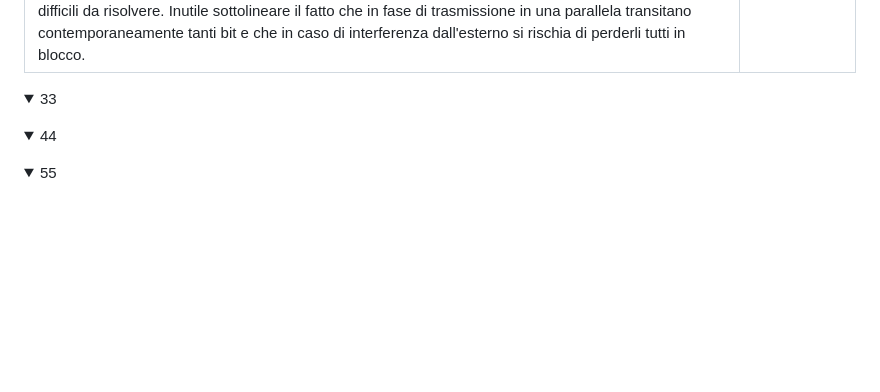
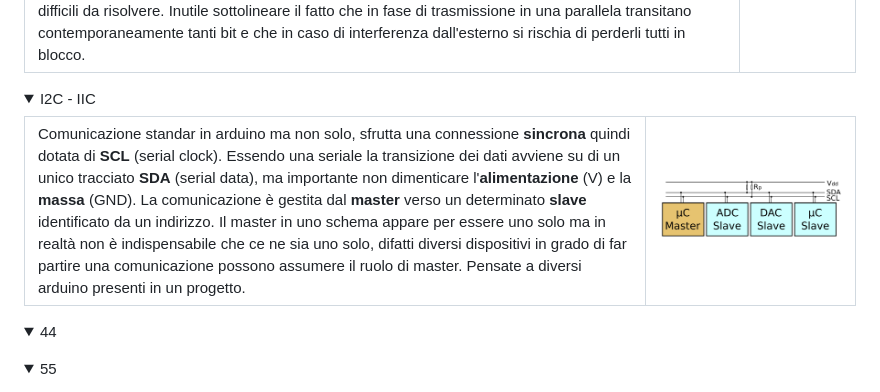
Before and after one commit to EliaSalerno/TPS_TERZA_APPUNTI, a Markdown page: README.md, the part around the change. Rendered like a GitHub page; pictures changed too: img/i2c.png (added); folded sections open; blank space fills up the shorter version.

Commit message:
Master: update readme

```diff
--- a/README.md
+++ b/README.md
@@ -285,8 +285,19 @@
 
 </details>
 <details>
-<summary>33</summary>
-
+<summary>I2C - IIC</summary>
+<table>
+  <tr>
+    <td>
+      Comunicazione standar in arduino ma non solo, sfrutta una connessione <b>sincrona</b> quindi dotata di <b>SCL</b> (serial clock).
+      Essendo una seriale la transizione dei dati avviene su di un unico tracciato <b>SDA</b> (serial data), ma importante non dimenticare l'<b>alimentazione</b> (V) e la <b>massa</b> (GND).
+      La comunicazione è gestita dal <b>master</b> verso un determinato <b>slave</b> identificato da un indirizzo. Il master in uno schema appare per essere uno solo ma in realtà non è indispensabile che ce ne sia uno solo, difatti diversi dispositivi in grado di far partire una comunicazione possono assumere il ruolo di master. Pensate a diversi arduino presenti in un progetto.
+    </td>
+    <td>
+       <img src="img/i2c.png" alt="Protocollo i2c" width="1550"/>
+    </td>
+  </tr>
+</table>
 </details>
 <details>
 <summary>44</summary>
```
